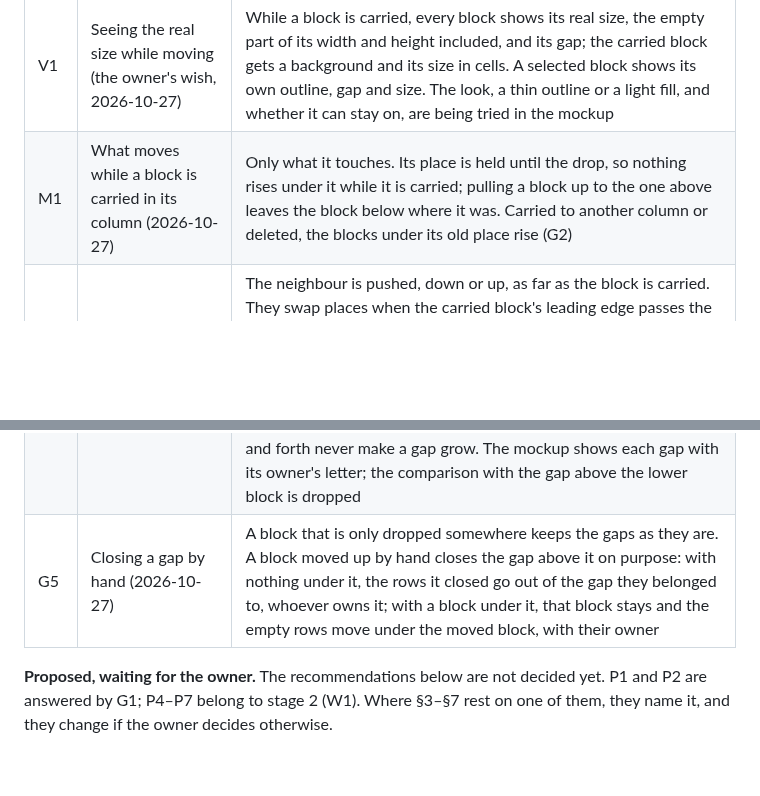
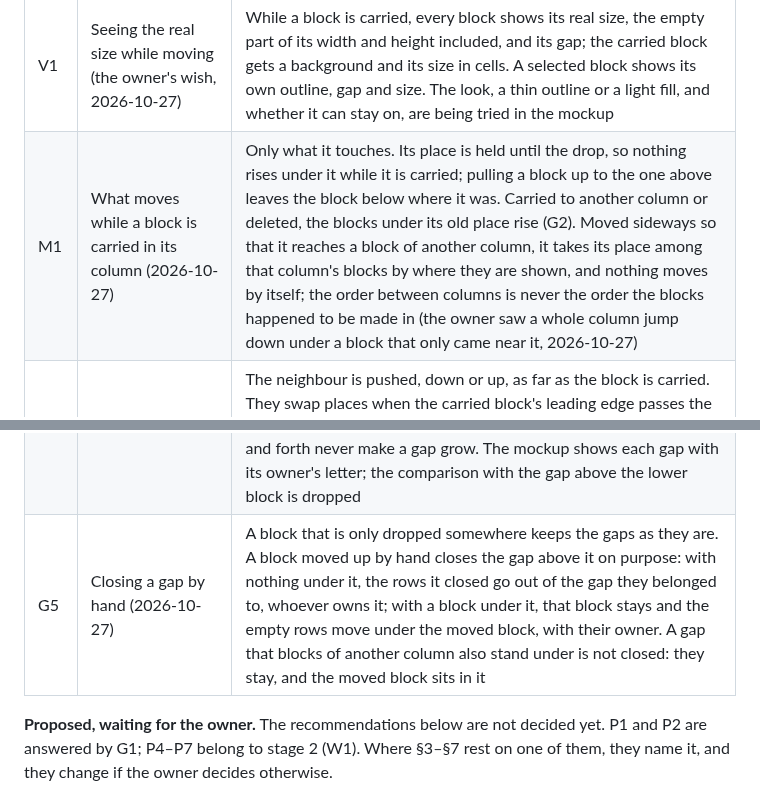
Before and after one commit to Yokogamma/baobook, a Markdown page: docs/LAYOUT-MODEL.md, 2 parts joined by grey strips. Rendered like a GitHub page; blank space fills up the shorter version.

Commit message:
Layout plan: a sideways move keeps the order of the blocks as shown
Co-Authored-By: Claude Opus 5.5 <noreply@anthropic.com>
Claude-Session: https://claude.ai/code/session_01ESdhoVwwkS2ttb1WyLgNHx

```diff
--- a/docs/LAYOUT-MODEL.md
+++ b/docs/LAYOUT-MODEL.md
@@ -31,12 +31,12 @@ Today the layout lives in `public/index.html` (geometry 2328–2361, sweep 2375
 | G1 | Positions are gaps, not rows (2026-10-27, on trial) | A block keeps the number of empty rows between it and its neighbour, and its row is computed from the blocks above it. Growth, folding and inserting keep the gaps; this answers P1 (a pushed block comes back) and P2 (blocks below move together) by construction, and the absolute anchor of §3.2 with its «your block wins over memory» rule goes. The gap belongs to the upper block, the space under it, like `margin-bottom` in CSS: a block inserted between two others goes after the upper one's gap with no gap of its own, and moving it up or down between the same neighbours changes the upper one's gap. The owner tries this in the mockup; G4 refines who owns a gap |
 | G2 | A block taken out of its columns (2026-10-27) | The blocks under it rise, whether it was deleted or moved elsewhere, as in a document |
 | V1 | Seeing the real size while moving (the owner's wish, 2026-10-27) | While a block is carried, every block shows its real size, the empty part of its width and height included, and its gap; the carried block gets a background and its size in cells. A selected block shows its own outline, gap and size. The look, a thin outline or a light fill, and whether it can stay on, are being tried in the mockup |
-| M1 | What moves while a block is carried in its column (2026-10-27) | Only what it touches. Its place is held until the drop, so nothing rises under it while it is carried; pulling a block up to the one above leaves the block below where it was. Carried to another column or deleted, the blocks under its old place rise (G2) |
+| M1 | What moves while a block is carried in its column (2026-10-27) | Only what it touches. Its place is held until the drop, so nothing rises under it while it is carried; pulling a block up to the one above leaves the block below where it was. Carried to another column or deleted, the blocks under its old place rise (G2). Moved sideways so that it reaches a block of another column, it takes its place among that column's blocks by where they are shown, and nothing moves by itself; the order between columns is never the order the blocks happened to be made in (the owner saw a whole column jump down under a block that only came near it, 2026-10-27) |
 | M2 | Touching a neighbour (2026-10-27, revised the same day) | The neighbour is pushed, down or up, as far as the block is carried. They swap places when the carried block's leading edge passes the neighbour's middle; for that the neighbour first stops and lets the block through (P13), because a pushed neighbour moves ahead of the block and its middle is never reached. They swap where they stand, each with its own gap. This replaces a speed rule the owner first thought of, and then a rule by the middle of the neighbour's starting place, which let a one-line neighbour be pushed a single row only |
 | M3 | Pushing up (2026-10-27) | Allowed: the gaps above the neighbour shrink, then the block above it is pushed too, up to the top of the sheet; when nothing above can give way, the carried block stops |
 | G3 | Where a gap can be (2026-10-27) | Only between two blocks. A block with nothing under it in its columns has no gap, so pulling the last block of a column up, moving it away or deleting the block under it leaves no gap hanging into empty space |
 | G4 | Whose gap it is (2026-10-27) | A gap is the property of the block above the empty rows and moves with it. Blocks that swap places keep their own gaps. A block put inside another block's gap gets no gap of its own: the gap keeps its owner and is split around it, part above and part below, and the blocks after it move down only by its height. Moves repeated back and forth never make a gap grow. The mockup shows each gap with its owner's letter; the comparison with the gap above the lower block is dropped |
-| G5 | Closing a gap by hand (2026-10-27) | A block that is only dropped somewhere keeps the gaps as they are. A block moved up by hand closes the gap above it on purpose: with nothing under it, the rows it closed go out of the gap they belonged to, whoever owns it; with a block under it, that block stays and the empty rows move under the moved block, with their owner |
+| G5 | Closing a gap by hand (2026-10-27) | A block that is only dropped somewhere keeps the gaps as they are. A block moved up by hand closes the gap above it on purpose: with nothing under it, the rows it closed go out of the gap they belonged to, whoever owns it; with a block under it, that block stays and the empty rows move under the moved block, with their owner. A gap that blocks of another column also stand under is not closed: they stay, and the moved block sits in it |
 
 **Proposed, waiting for the owner.** The recommendations below are not decided yet. P1 and P2 are answered by G1; P4–P7 belong to stage 2 (W1). Where §3–§7 rest on one of them, they name it, and they change if the owner decides otherwise.
 
```
